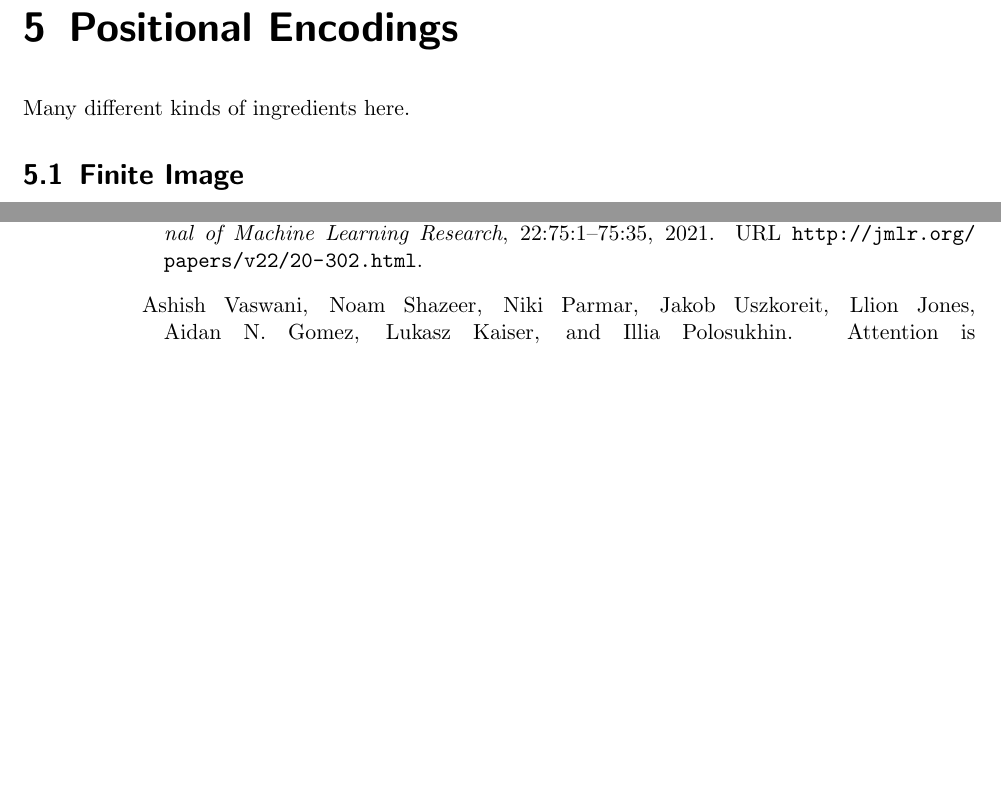
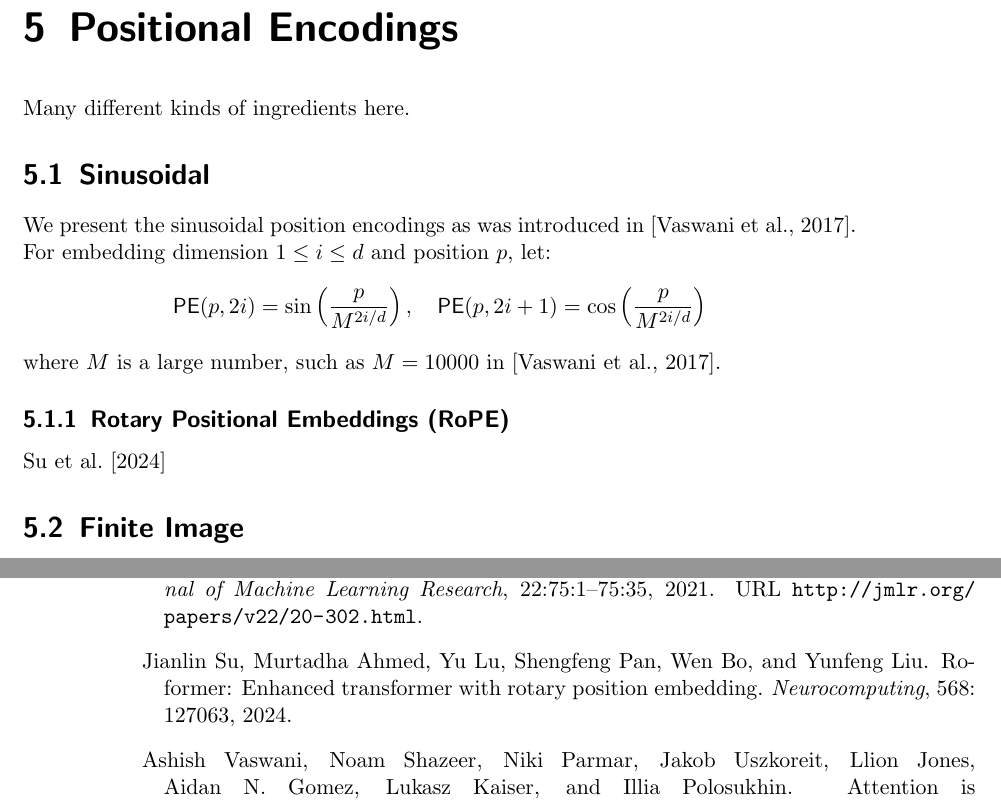
Before and after one commit to pentagonalize/Transformer-Cookbook, a LaTeX thesis (main.tex, which reads chapters/05_positional_encodings.tex): two parts of pages 19 and 30 of 30, joined at a grey line, cut so that both start at the same text, the shorter picture padded with empty space. Compiled offline with pdfLaTeX.

Commit message:
Updates from Overleaf

```diff
--- a/chapters/05_positional_encodings.tex
+++ b/chapters/05_positional_encodings.tex
@@ -5,6 +5,21 @@
 %-----------------------------------
 
 Many different kinds of ingredients here.
+
+\section{Sinusoidal}
+
+We present the sinusoidal position encodings as was introduced in~\citep{vaswani-etal-2017-attention}.
+For embedding dimension \(1 \leq i \leq d\) and position \(p\), let:
+\begin{align*}
+    \msf{PE}(p, 2i) = \sin\left(\frac{p}{M^{2i/d}}\right),
+    \quad
+    \msf{PE}(p, 2i+1) = \cos\left(\frac{p}{M^{2i/d}}\right)
+\end{align*}
+where \(M\) is a large number, such as \(M = 10000\) in~\citep{vaswani-etal-2017-attention}.
+
+\subsection{Rotary Positional Embeddings (RoPE)}
+\cite{su2024roformer}
+
 
 \section{Finite Image}
 
```
Also changed, not shown: main.bib (+12 -0 lines).
